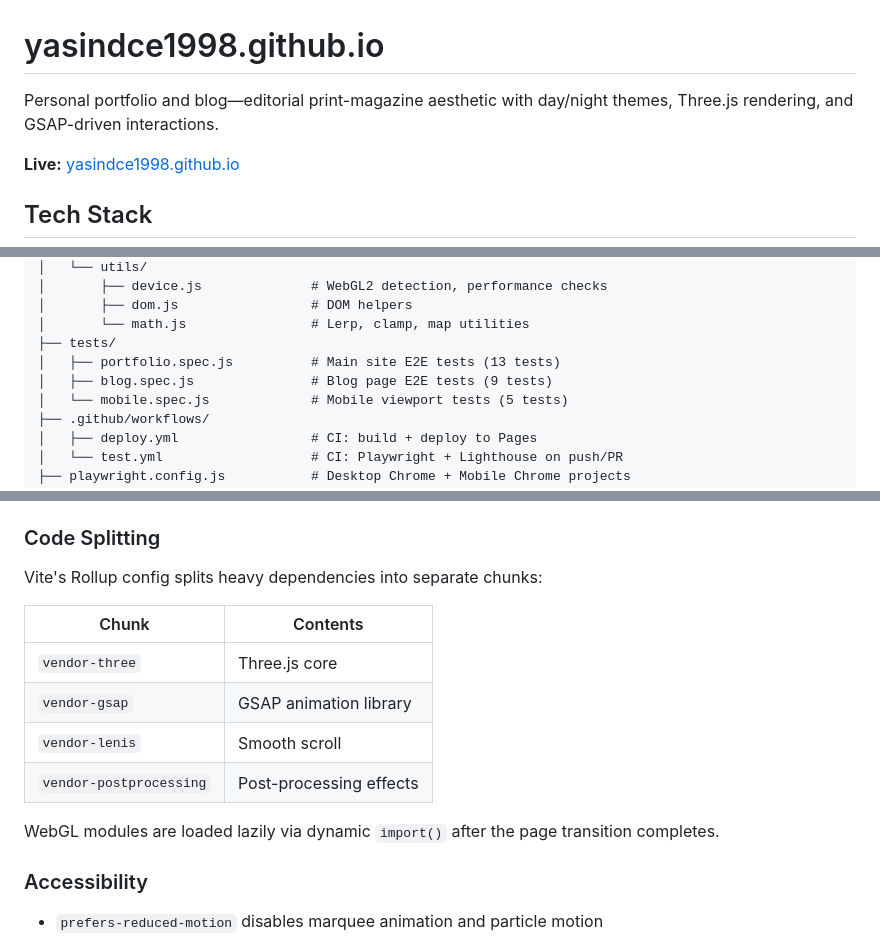
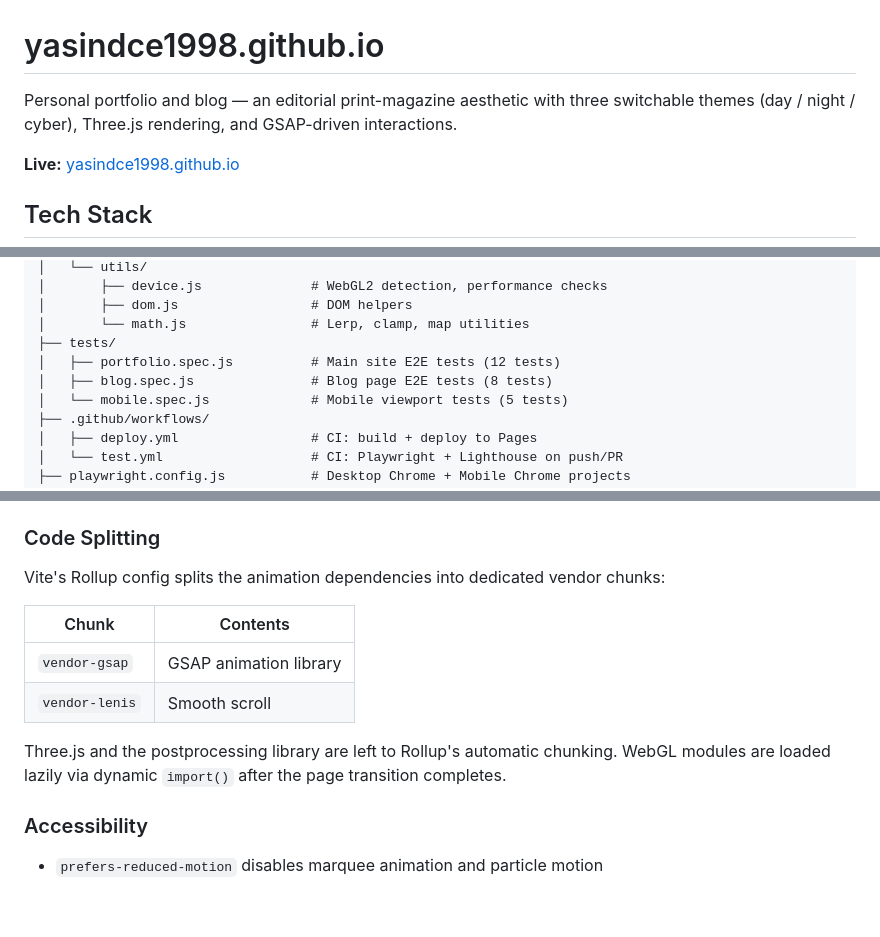
Before and after one commit to yasindce1998/yasindce1998.github.io, a Markdown page: README.md, 3 parts joined by grey strips. Drawn GitHub-style; blank space fills up the shorter version.

```diff
--- a/README.md
+++ b/README.md
@@ -1,6 +1,6 @@
 # yasindce1998.github.io
 
-Personal portfolio and blog—editorial print-magazine aesthetic with day/night themes, Three.js rendering, and GSAP-driven interactions.
+Personal portfolio and blog — an editorial print-magazine aesthetic with three switchable themes (day / night / cyber), Three.js rendering, and GSAP-driven interactions.
 
 **Live:** [yasindce1998.github.io](https://yasindce1998.github.io)
 
@@ -93,8 +96,8 @@ Dev server runs at `http://localhost:5173`. Blog HTML is generated automatically
 │       ├── dom.js                 # DOM helpers
 │       └── math.js                # Lerp, clamp, map utilities
 ├── tests/
-│   ├── portfolio.spec.js          # Main site E2E tests (13 tests)
-│   ├── blog.spec.js               # Blog page E2E tests (9 tests)
+│   ├── portfolio.spec.js          # Main site E2E tests (12 tests)
+│   ├── blog.spec.js               # Blog page E2E tests (8 tests)
 │   └── mobile.spec.js             # Mobile viewport tests (5 tests)
 ├── .github/workflows/
 │   ├── deploy.yml                 # CI: build + deploy to Pages
@@ -131,16 +134,14 @@ Client-side routing (`history.pushState` / `popstate`) navigates between the hom
 
 ### Code Splitting
 
-Vite's Rollup config splits heavy dependencies into separate chunks:
+Vite's Rollup config splits the animation dependencies into dedicated vendor chunks:
 
 | Chunk | Contents |
 |-------|----------|
-| `vendor-three` | Three.js core |
 | `vendor-gsap` | GSAP animation library |
 | `vendor-lenis` | Smooth scroll |
-| `vendor-postprocessing` | Post-processing effects |
 
-WebGL modules are loaded lazily via dynamic `import()` after the page transition completes.
+Three.js and the postprocessing library are left to Rollup's automatic chunking. WebGL modules are loaded lazily via dynamic `import()` after the page transition completes.
 
 ### Accessibility
 
```
Also changed, not shown: other parts of README.md (+20 -13 lines).
